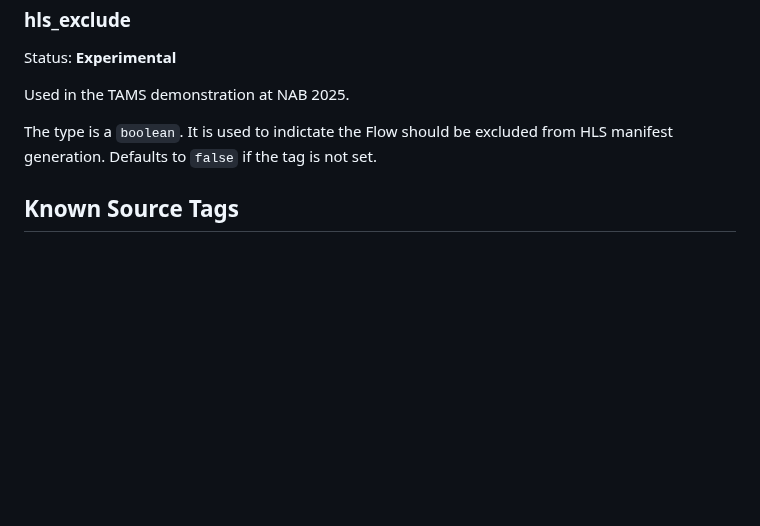
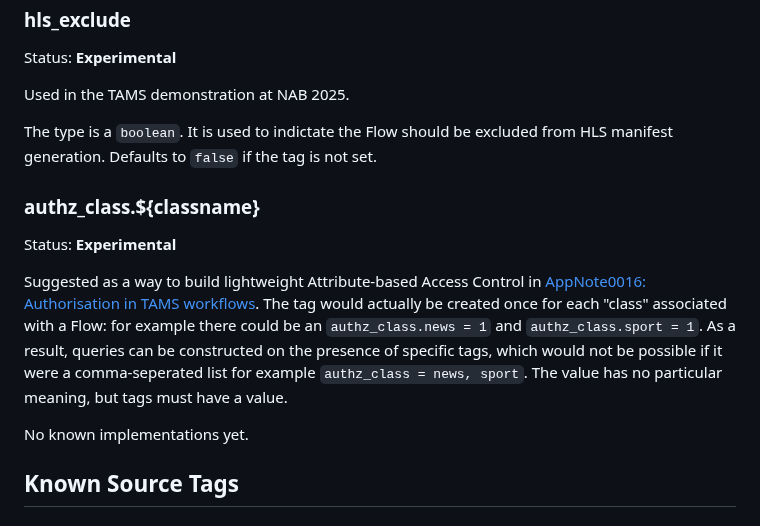
Before and after one commit to bbc/tams, a Markdown page: docs/appnotes/0003-tag-names.md, the part around the change. Rendered like a GitHub page; blank space fills up the shorter version.

Commit message:
appnote: Add AuthZ tags to tag list

```diff
--- a/docs/appnotes/0003-tag-names.md
+++ b/docs/appnotes/0003-tag-names.md
@@ -195,6 +195,17 @@ The type is a `boolean`.
 It is used to indictate the Flow should be excluded from HLS manifest generation.
 Defaults to `false` if the tag is not set.
 
+### authz_class.${classname}
+
+Status: **Experimental**
+
+Suggested as a way to build lightweight Attribute-based Access Control in [AppNote0016: Authorisation in TAMS workflows](./0016-authorisation-in-tams-workflows.md).
+The tag would actually be created once for each "class" associated with a Flow: for example there could be an `authz_class.news = 1` and `authz_class.sport = 1`.
+As a result, queries can be constructed on the presence of specific tags, which would not be possible if it were a comma-seperated list for example `authz_class = news, sport`.
+The value has no particular meaning, but tags must have a value.
+
+No known implementations yet.
+
 ## Known Source Tags
 
 ### hls_exclude
```
